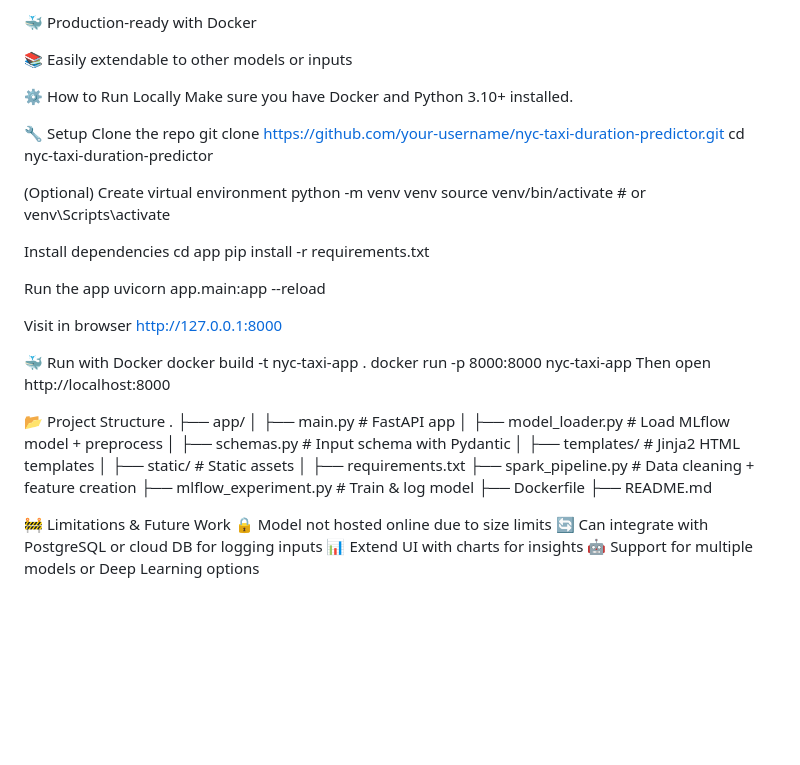
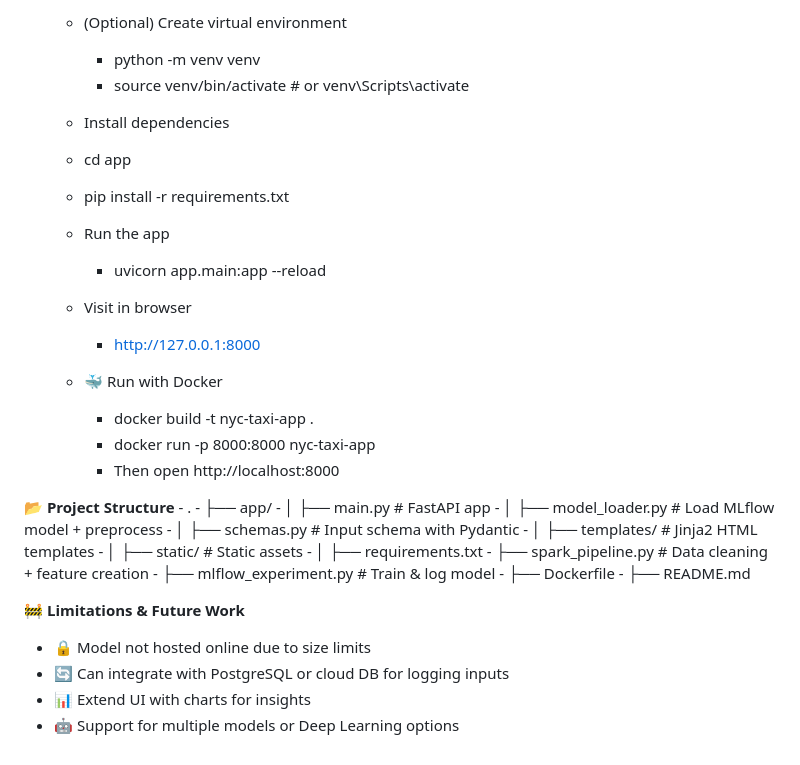
Before and after one commit to Jasweer09/NYC-Taxi-Trip-Duration-Prediction, a Markdown page: README.md, the part around the change printed below. Rendered like a GitHub page; blank space fills up the shorter version.

```diff
--- a/README.md
+++ b/README.md
@@ -76,51 +83,39 @@ Data → Model → Serve → Predict
 
-🐳 Production-ready with Docker
+      - (Optional) Create virtual environment
+         - python -m venv venv
+         - source venv/bin/activate  # or venv\Scripts\activate
 
-📚 Easily extendable to other models or inputs
+      - Install dependencies
+      - cd app
+      - pip install -r requirements.txt
 
-⚙️ How to Run Locally
-Make sure you have Docker and Python 3.10+ installed.
+      - Run the app
+         - uvicorn app.main:app --reload
 
-🔧 Setup
-Clone the repo
-git clone https://github.com/your-username/nyc-taxi-duration-predictor.git
-cd nyc-taxi-duration-predictor
+      - Visit in browser
+         - http://127.0.0.1:8000
 
-(Optional) Create virtual environment
-python -m venv venv
-source venv/bin/activate  # or venv\Scripts\activate
+      - 🐳 Run with Docker
+         - docker build -t nyc-taxi-app .
+         - docker run -p 8000:8000 nyc-taxi-app
+         - Then open http://localhost:8000
 
-Install dependencies
-cd app
-pip install -r requirements.txt
+**📂 Project Structure**
+      - .
+      - ├── app/
+      - │   ├── main.py               # FastAPI app
+      - │   ├── model_loader.py       # Load MLflow model + preprocess
+      - │   ├── schemas.py            # Input schema with Pydantic
+      - │   ├── templates/            # Jinja2 HTML templates
+      - │   ├── static/               # Static assets
+      - │   ├── requirements.txt
+      - ├── spark_pipeline.py         # Data cleaning + feature creation
+      - ├── mlflow_experiment.py      # Train & log model
+      - ├── Dockerfile
+      - ├── README.md
 
-Run the app
-uvicorn app.main:app --reload
-
-Visit in browser
-http://127.0.0.1:8000
-
-🐳 Run with Docker
-docker build -t nyc-taxi-app .
-docker run -p 8000:8000 nyc-taxi-app
-Then open http://localhost:8000
-
-📂 Project Structure
-.
-├── app/
-│   ├── main.py               # FastAPI app
-│   ├── model_loader.py       # Load MLflow model + preprocess
-│   ├── schemas.py            # Input schema with Pydantic
-│   ├── templates/            # Jinja2 HTML templates
-│   ├── static/               # Static assets
-│   ├── requirements.txt
-├── spark_pipeline.py         # Data cleaning + feature creation
-├── mlflow_experiment.py      # Train & log model
-├── Dockerfile
-├── README.md
-
-🚧 Limitations & Future Work
-🔒 Model not hosted online due to size limits
-🔄 Can integrate with PostgreSQL or cloud DB for logging inputs
-📊 Extend UI with charts for insights
-🤖 Support for multiple models or Deep Learning options
+**🚧 Limitations & Future Work**
+- 🔒 Model not hosted online due to size limits
+- 🔄 Can integrate with PostgreSQL or cloud DB for logging inputs
+- 📊 Extend UI with charts for insights
+- 🤖 Support for multiple models or Deep Learning options
```
Also changed, not shown: other parts of README.md (+57 -50 lines).
